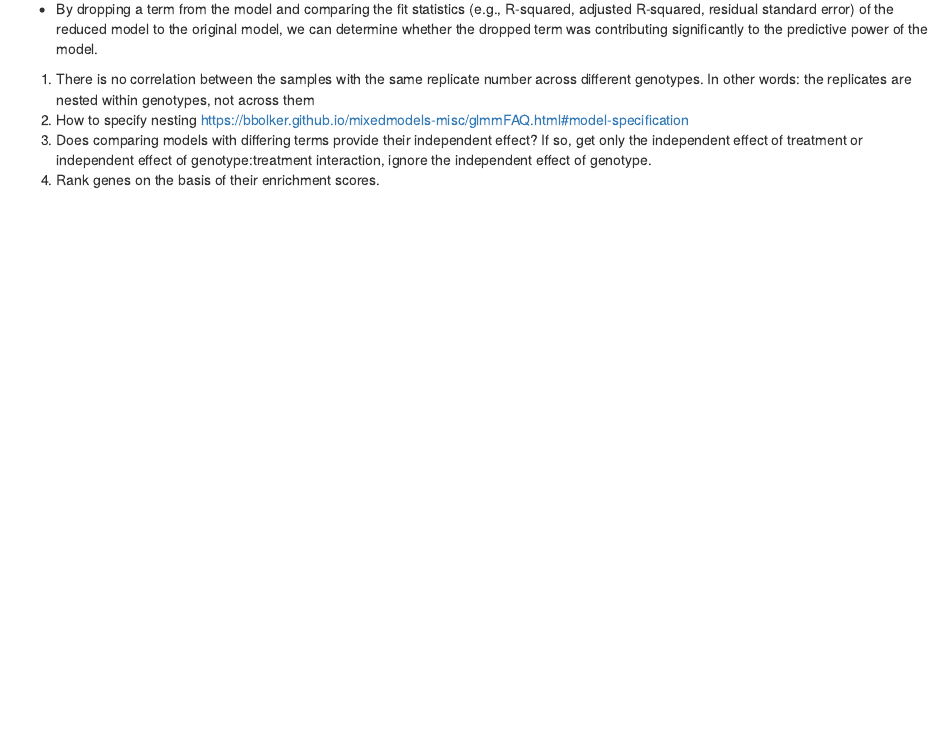
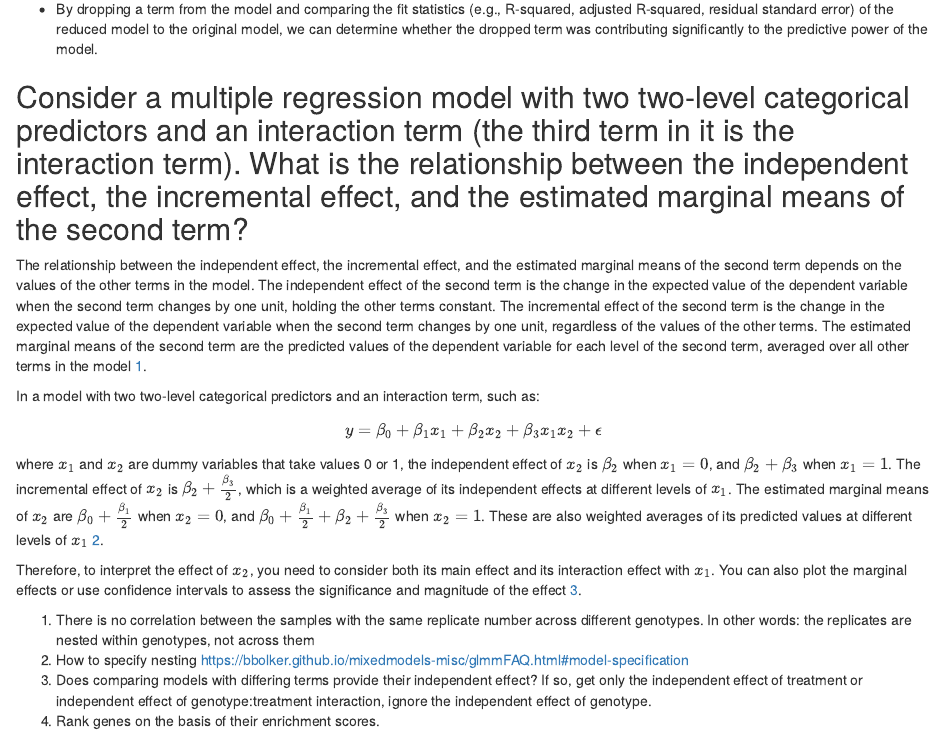
Before and after one commit to ameekbhalla/mtb, an R Markdown document (mtb.Rmd): the page in a window 1100 px wide, from 2900 px down. Rendered offline with R 4.5, knitr and Pandoc, with nearby package versions; some code elsewhere in the file could not run offline.

Commit message:
note on emms

````diff
--- a/mtb.Rmd
+++ b/mtb.Rmd
@@ -122,6 +122,18 @@ metadata <- metadata |>
 ## What information does dropping a term from a multiple linear regression model provide?
 
 - By dropping a term from the model and comparing the fit statistics (e.g., R-squared, adjusted R-squared, residual standard error) of the reduced model to the original model, we can determine whether the dropped term was contributing significantly to the predictive power of the model.
+
+## Consider a multiple regression model with two two-level categorical predictors and an interaction term (the third term in it is the interaction term). What is the relationship between the independent effect, the incremental effect, and the estimated marginal means of the second term?
+
+The relationship between the independent effect, the incremental effect, and the estimated marginal means of the second term depends on the values of the other terms in the model. The independent effect of the second term is the change in the expected value of the dependent variable when the second term changes by one unit, holding the other terms constant. The incremental effect of the second term is the change in the expected value of the dependent variable when the second term changes by one unit, regardless of the values of the other terms. The estimated marginal means of the second term are the predicted values of the dependent variable for each level of the second term, averaged over all other terms in the model [1](https://stats.stackexchange.com/questions/577537/interpreting-main-effect-with-significant-interaction-term-in-continuous-by-cont).
+
+In a model with two two-level categorical predictors and an interaction term, such as:
+
+$$y = \beta_0 + \beta_1 x_1 + \beta_2 x_2 + \beta_3 x_1 x_2 + \epsilon$$
+
+where $x_1$ and $x_2$ are dummy variables that take values 0 or 1, the independent effect of $x_2$ is $\beta_2$ when $x_1 = 0$, and $\beta_2 + \beta_3$ when $x_1 = 1$. The incremental effect of $x_2$ is $\beta_2 + \frac{\beta_3}{2}$, which is a weighted average of its independent effects at different levels of $x_1$. The estimated marginal means of $x_2$ are $\beta_0 + \frac{\beta_1}{2}$ when $x_2 = 0$, and $\beta_0 + \frac{\beta_1}{2} + \beta_2 + \frac{\beta_3}{2}$ when $x_2 = 1$. These are also weighted averages of its predicted values at different levels of $x_1$ [2](https://cran.r-project.org/web/packages/sjPlot/vignettes/plot_marginal_effects.html).
+
+Therefore, to interpret the effect of $x_2$, you need to consider both its main effect and its interaction effect with $x_1$. You can also plot the marginal effects or use confidence intervals to assess the significance and magnitude of the effect [3](http://www.sthda.com/english/articles/40-regression-analysis/164-interaction-effect-in-multiple-regression-essentials/).
 
 ```{r testing, eval=FALSE, include=FALSE}
 metadata$abundance <- gene$abundance[1,]
````
